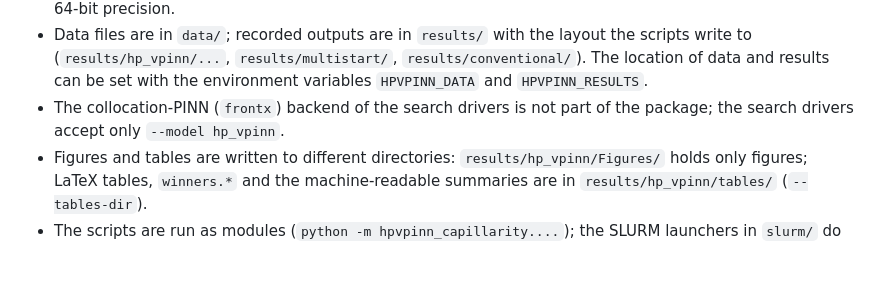
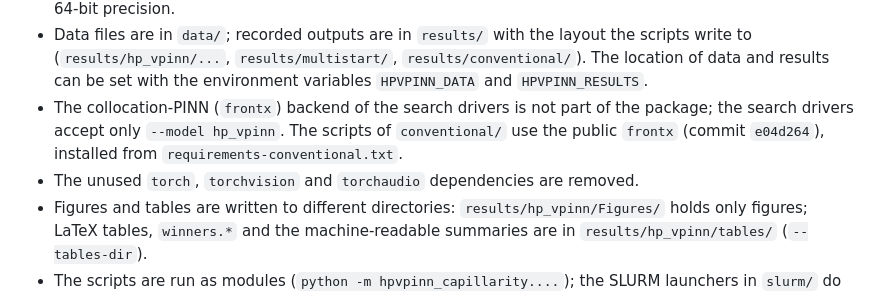
Before and after one commit to btourn/hpvpinn-capillarity, a Markdown page: CHANGELOG.md, the part around the change. Rendered like a GitHub page; blank space fills up the shorter version.

```diff
--- a/CHANGELOG.md
+++ b/CHANGELOG.md
@@ -51,7 +51,10 @@ are not comparable number by number with those of the original submission.
   `results/conventional/`). The location of data and results can be set with the
   environment variables `HPVPINN_DATA` and `HPVPINN_RESULTS`.
 - The collocation-PINN (`frontx`) backend of the search drivers is not part of
-  the package; the search drivers accept only `--model hp_vpinn`.
+  the package; the search drivers accept only `--model hp_vpinn`. The scripts of
+  `conventional/` use the public `frontx` (commit `e04d264`), installed from
+  `requirements-conventional.txt`.
+- The unused `torch`, `torchvision` and `torchaudio` dependencies are removed.
 - Figures and tables are written to different directories: `results/hp_vpinn/Figures/`
   holds only figures; LaTeX tables, `winners.*` and the machine-readable summaries are
   in `results/hp_vpinn/tables/` (`--tables-dir`).
```
Also changed, not shown: README.md (+28 -6 lines).
